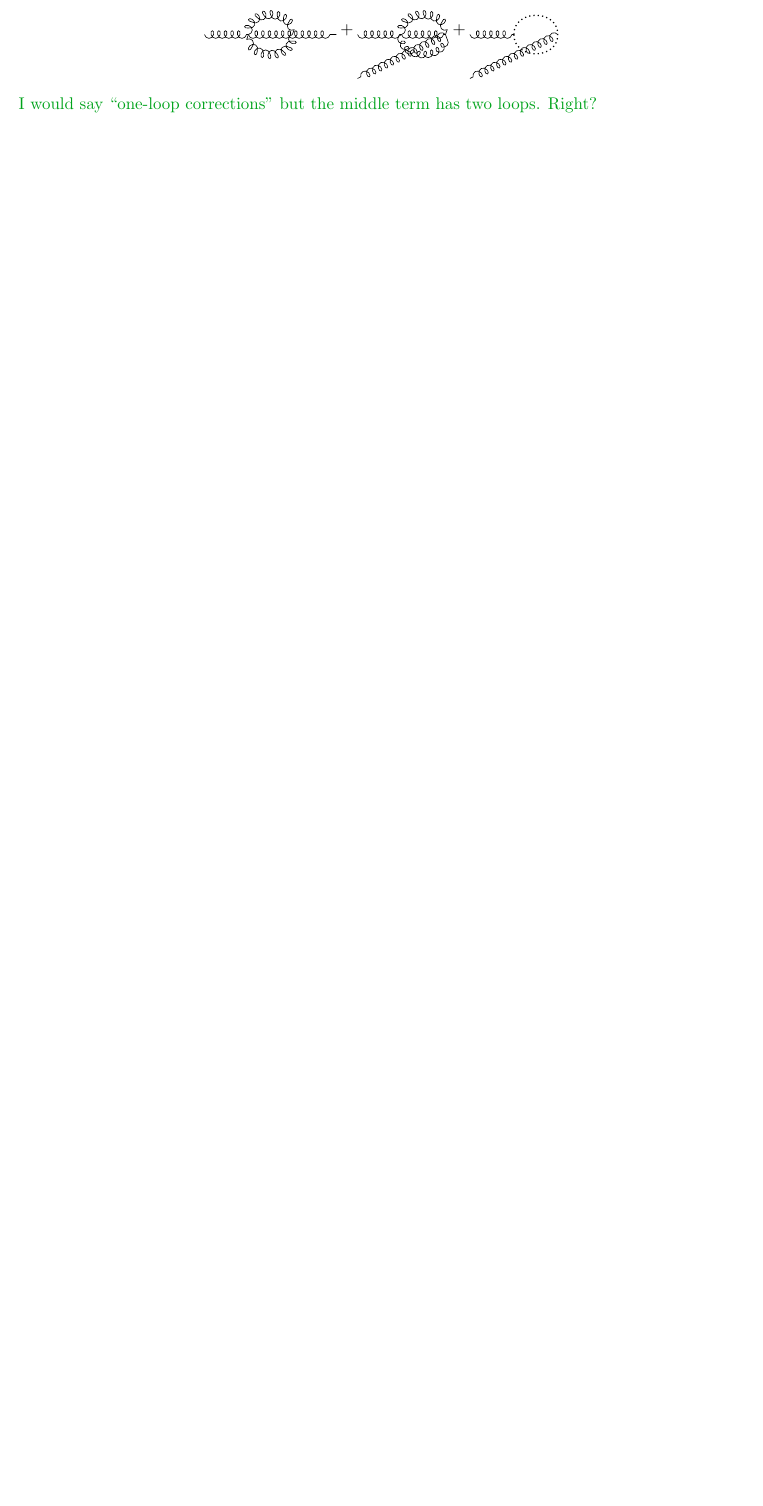
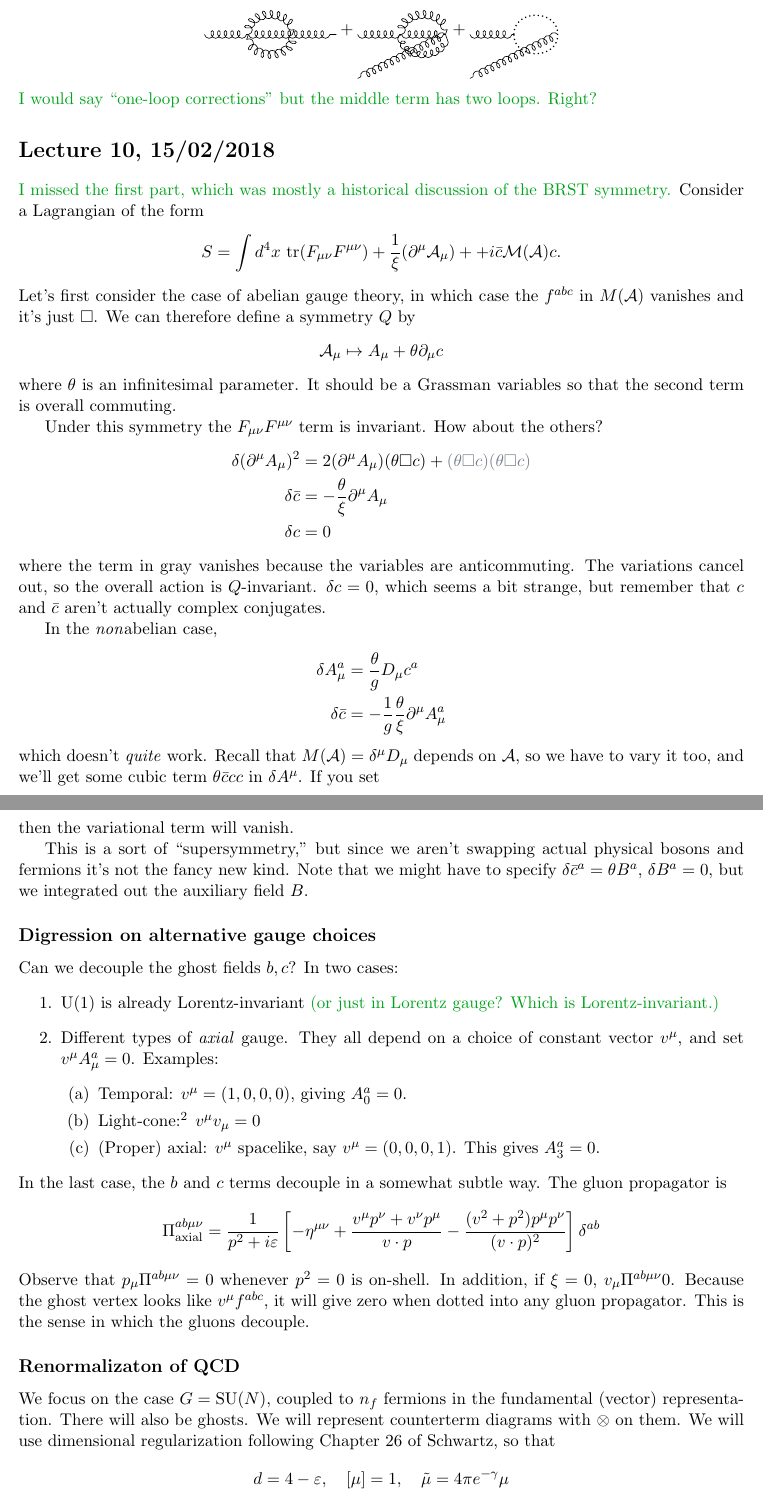
Before and after one commit to esselltwo/QFTII, a LaTeX document (main.tex, which reads lec/lecture10.tex): part of page 18 of 18 before the commit and two parts of pages 18 and 19 of 20 after it, the two joined at a grey line, cut so that both start at the same text, the shorter picture padded with empty space. Compiled offline with pdfLaTeX.

Commit message:
Lecture 10

```diff
--- /dev/null
+++ b/lec/lecture10.tex
@@ -0,0 +1,74 @@
+%!TeX root = ../main.tex
+\section*{Lecture 10, 15/02/2018}
+\me{I missed the first part, which was mostly a historical discussion of the BRST symmetry.}
+Consider a Lagrangian of the form
+\[
+S = \int d^4x\, \tr(F_{\mu \nu} F^{\mu \nu}) + \frac{1}{\xi} (\partial^\mu \A_\mu) ++ i \bar c \mathcal M(\A) c.
+\]
+Let's first consider the case of abelian gauge theory, in which case the $f^{abc}$ in $M(\A)$ vanishes and it's just $\square$.
+We can therefore define a symmetry $Q$ by
+\[
+\A_\mu \mapsto A_\mu + \theta \partial_\mu c
+\]
+where $\theta$ is an infinitesimal parameter.
+It should be a Grassman variables so that the second term is overall commuting.
+
+Under this symmetry the $F_{\mu \nu} F^{\mu \nu}$ term is invariant.
+How about the others?
+\begin{align*}
+\delta (\partial^\mu A_\mu)^2 &= 2 (\partial^\mu A_\mu)(\theta\square c) + \fade{(\theta \square c) (\theta \square c)}\\
+\delta \bar c &= -\frac{\theta}{\xi} \partial^\mu A_\mu \\
+\delta c &= 0
+\end{align*}
+where the term in gray vanishes because the variables are anticommuting.
+The variations cancel out, so the overall action is $Q$-invariant.
+$\delta c = 0$, which seems a bit strange, but remember that $c$ and $\bar c$ aren't actually complex conjugates.
+
+In the \emph{non}abelian case,
+\begin{align*}
+\delta A_\mu^a &= \frac{\theta}{g} D_\mu c^a\\
+\delta \bar c &= - \frac{1}{g} \frac{\theta}{\xi} \partial^\mu A_\mu^a
+\end{align*}
+which doesn't \emph{quite} work.
+Recall that $M(\A) = \delta^\mu D_\mu$ depends on $\A$, so we have to vary it too, and we'll get some cubic term $\theta \bar{c} c c $ in $\delta A^\mu$.
+If you set
+\[
+ \delta c^a = -\frac{1}{2} \theta f^{abc} c^b c^c,
+\]
+then the variational term will vanish.
+
+This is a sort of ``supersymmetry,'' but since we aren't swapping actual physical bosons and fermions it's not the fancy new kind.
+Note that we might have to specify $\delta \bar c ^a = \theta B^a$, $\delta B^a = 0$, but we integrated out the auxiliary field $B$.
+
+\subsection*{Digression on alternative gauge choices}
+Can we decouple the ghost fields $b,c$?
+In two cases:
+\begin{enumerate}
+    \item $\grp U(1)$ is already Lorentz-invariant \me{(or just in Lorentz gauge? Which is Lorentz-invariant.)}
+    \item Different types of \emph{axial} gauge.
+    They all depend on a choice of constant vector $v^\mu$, and set $v^\mu A_\mu^a = 0$.
+    Examples:
+    \begin{enumerate}
+        \item Temporal: $v^\mu = (1,0,0,0)$, giving $A_0^a = 0$.
+        \item Light-cone:\footnote{Really should be ``infinite-momentum,'' because it's not just the light cone, it's the light cone with a preferred direction} $v^\mu v_\mu = 0$
+        \item (Proper) axial: $v^\mu$ spacelike, say $v^\mu = (0,0,0,1)$.
+        This gives $A_3^a = 0$.
+    \end{enumerate}
+\end{enumerate}
+In the last case, the $b$ and $c$ terms decouple in a somewhat subtle way.
+The gluon propagator is
+\[
+\Pi^{ab \mu \nu}_{\text{axial}} = \frac{1}{p^2 + i \varepsilon} \left[ - \eta^{\mu \nu} + \frac{v^\mu p^\nu + v^\nu p^\mu}{v \cdot p} - \frac{(v^2 + p^2) p^\mu p^\nu}{(v \cdot p)^2}\right]\delta^{ab}
+\]
+Observe that $p_\mu \Pi^{ab \mu \nu} = 0$ whenever $p^2 = 0$ is on-shell.
+In addition, if $\xi = 0$, $v_\mu \Pi^{ab \mu \nu} 0$.
+Because the ghost vertex looks like $v^\mu f^{abc}$, it will give zero when dotted into any gluon propagator.
+This is the sense in which the gluons decouple.
+
+\subsection*{Renormalizaton of QCD}
+We focus on the case $G = \grp{SU}(N),$ coupled to $n_f$ fermions in the fundamental (vector) representation.
+There will also be ghosts.
+We will represent counterterm diagrams with $\otimes$ on them.
+We will use dimensional regularization following Chapter 26 of Schwartz, so that
+\[
+d = 4- \varepsilon, \quad [\mu] = 1, \quad \tilde \mu = 4 \pi e^{- \gamma} \mu
--- a/main.tex
+++ b/main.tex
@@ -7,6 +7,8 @@
 \newcommand{\me}[1]{{\color{me} #1}}
 \definecolor{highlight}{HTML}{ff0000}
 \newcommand{\highlight}[1]{{\color{highlight} #1}}
+\definecolor{gray}{HTML}{757c87}
+\newcommand{\fade}[1]{{\color{gray} #1}}
 \usepackage{graphicx}
 
 \usepackage{tikz-feynman}
@@ -24,6 +26,9 @@
 \newcommand{\lie}[1]{\mathfrak{#1}}
 \newcommand{\vc}[1]{\mathbf{#1}}
 
+\newcommand{\A}{\mathcal{A}}
+
+
 \begin{document}
 
 \input{lec/lecture2}
```
Also changed, not shown: lec/lecture10.tex (58 more changed lines), main.tex (1 more changed lines).
